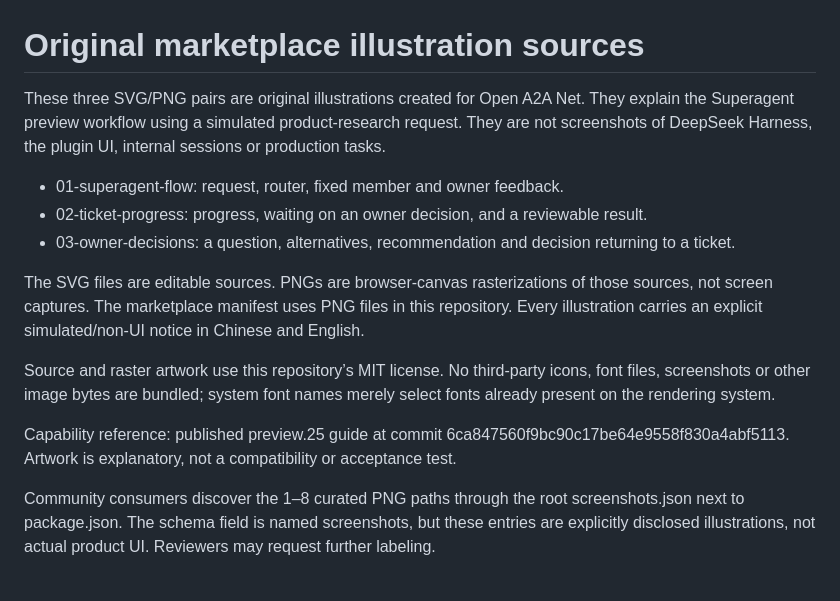
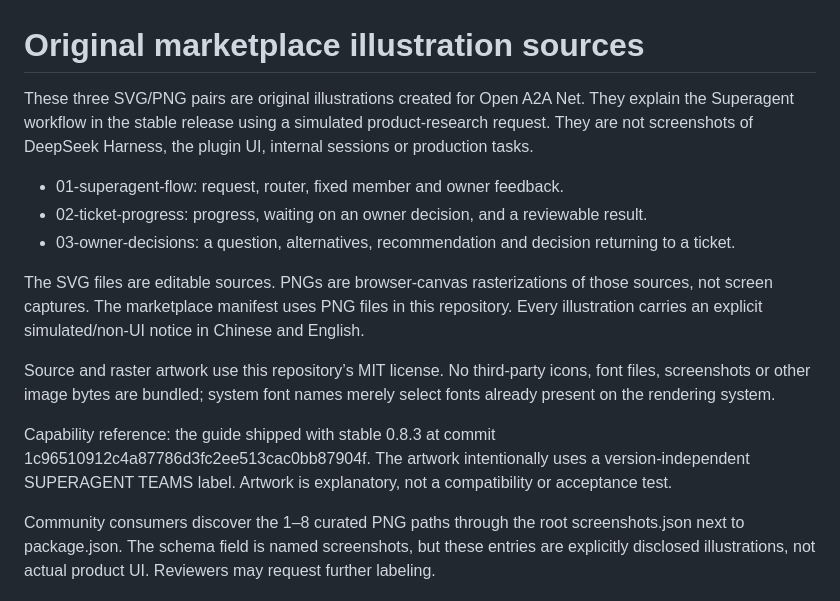
Before and after one commit to NelsonLongxiang/dsh-open-a2a-net, a Markdown page: images/market/README.md, the part around the change. GitHub-like rendering.

```diff
--- a/images/market/README.md
+++ b/images/market/README.md
@@ -1,6 +1,6 @@
 # Original marketplace illustration sources
 
-These three SVG/PNG pairs are original illustrations created for Open A2A Net. They explain the Superagent preview workflow using a simulated product-research request. They are not screenshots of DeepSeek Harness, the plugin UI, internal sessions or production tasks.
+These three SVG/PNG pairs are original illustrations created for Open A2A Net. They explain the Superagent workflow in the stable release using a simulated product-research request. They are not screenshots of DeepSeek Harness, the plugin UI, internal sessions or production tasks.
 
 - 01-superagent-flow: request, router, fixed member and owner feedback.
 - 02-ticket-progress: progress, waiting on an owner decision, and a reviewable result.
@@ -10,6 +10,6 @@ The SVG files are editable sources. PNGs are browser-canvas rasterizations of th
 
 Source and raster artwork use this repository’s MIT license. No third-party icons, font files, screenshots or other image bytes are bundled; system font names merely select fonts already present on the rendering system.
 
-Capability reference: published preview.25 guide at commit 6ca847560f9bc90c17be64e9558f830a4abf5113. Artwork is explanatory, not a compatibility or acceptance test.
+Capability reference: the guide shipped with stable 0.8.3 at commit 1c96510912c4a87786d3fc2ee513cac0bb87904f. The artwork intentionally uses a version-independent SUPERAGENT TEAMS label. Artwork is explanatory, not a compatibility or acceptance test.
 
 Community consumers discover the 1–8 curated PNG paths through the root screenshots.json next to package.json. The schema field is named screenshots, but these entries are explicitly disclosed illustrations, not actual product UI. Reviewers may request further labeling.
```
Also changed, not shown: README.md (+2 -2 lines), README_zh.md (+2 -2 lines), images/market/01-superagent-flow.png, images/market/02-ticket-progress.png, images/market/03-owner-decisions.png, 4 other files.
